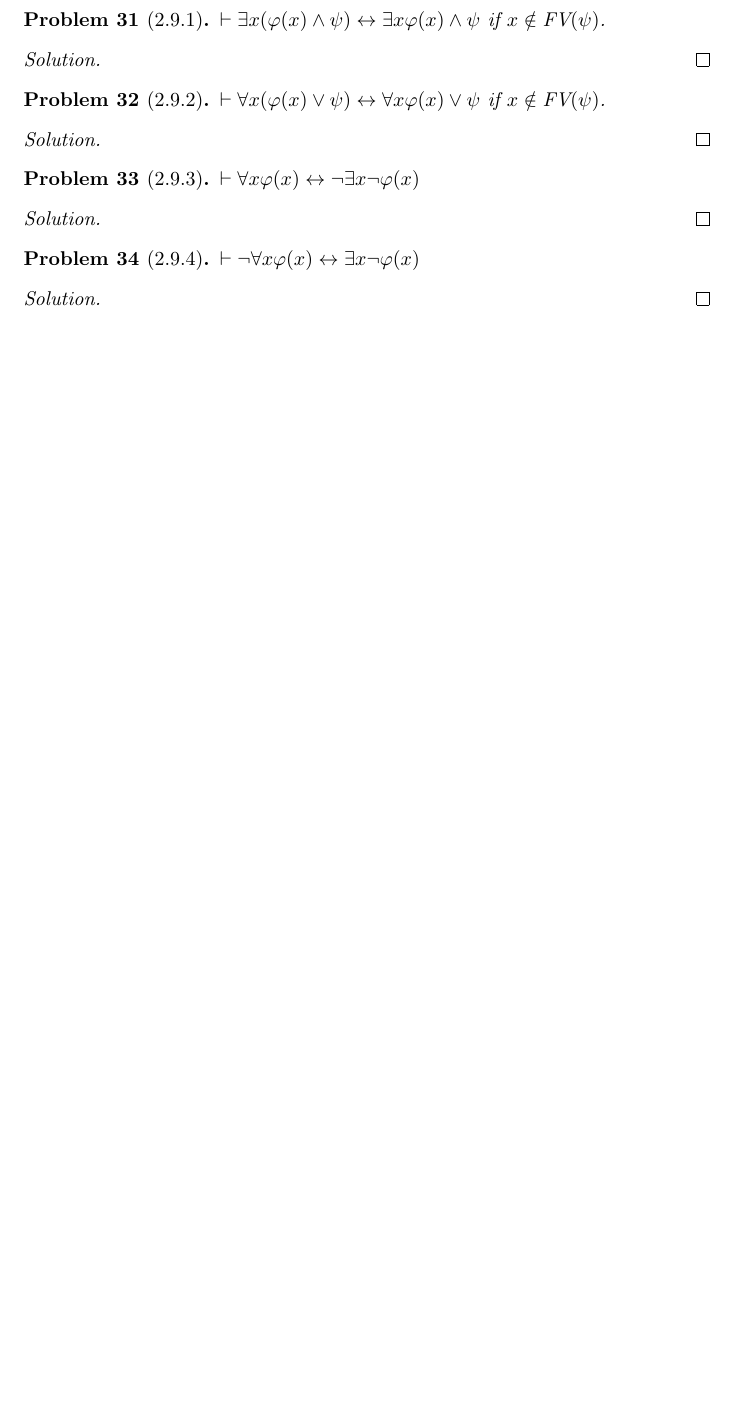
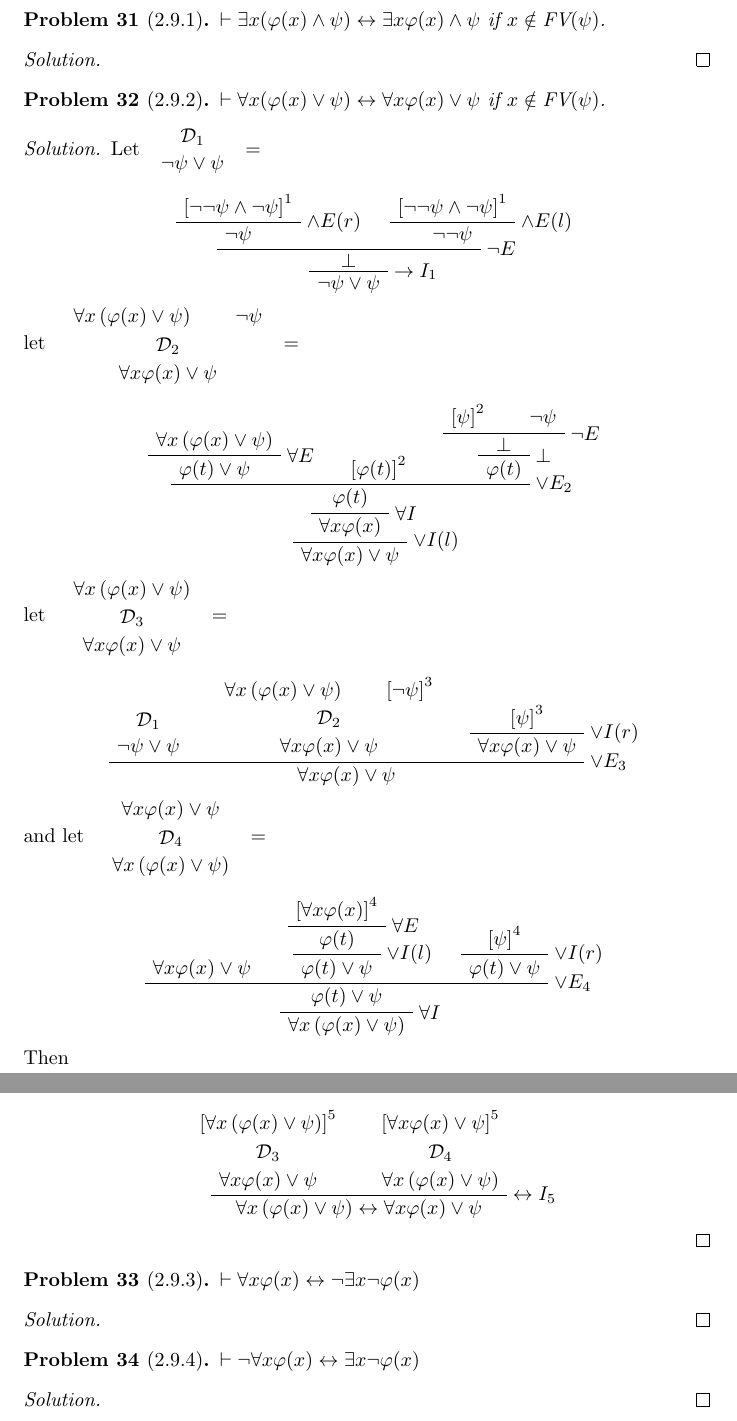
Before and after one commit to dunnl/logic-reading-group-2020, a LaTeX document (solutions.tex): part of page 16 of 17 before the commit and two parts of pages 16 and 17 of 18 after it, the two joined at a grey line, cut so that both start at the same text, the shorter picture padded with empty space. Compiled offline with pdfLaTeX.

Commit message:
exercise 2.9.2

```diff
--- a/solutions.tex
+++ b/solutions.tex
@@ -1063,6 +1063,108 @@ as desired.
     $\vdash \forall x (\phi(x) \lor \psi) \leftrightarrow \forall x \phi(x) \lor \psi$ if $x \notin \textrm{FV}(\psi)$.
 \end{problem}
 \begin{solution}
+Let {\AxiomC{$\mathcal D_1$} \noLine \UnaryInfC{$\lnot \psi \lor \psi$} \DisplayProof} $=$
+\begin{prooftree}
+\AxiomC{$\bracks{\lnot \lnot \psi \land \lnot \psi}^1$}
+\RightLabel{$\land E (r)$}
+\UnaryInfC{$\lnot \psi$}
+\AxiomC{$\bracks{\lnot \lnot \psi \land \lnot \psi}^1$}
+\RightLabel{$\land E (l)$}
+\UnaryInfC{$\lnot \lnot \psi$}
+\RightLabel{$\lnot E$}
+\BinaryInfC{$\bot$}
+\RightLabel{$\to I_1$}
+\UnaryInfC{$\lnot \psi \lor \psi$}
+\end{prooftree}
+let {
+  \AxiomC{$\forall x \parens{\phi(x) \lor \psi}$}
+  \AxiomC{$\lnot \psi$}
+  \noLine
+  \BinaryInfC{$\mathcal D_2$}
+  \noLine
+  \UnaryInfC{$\forall x \phi(x) \lor \psi$}
+  \DisplayProof
+} $=$
+\begin{prooftree}
+\AxiomC{$\forall x \parens{\phi(x) \lor \psi}$}
+\RightLabel{$\forall E$}
+\UnaryInfC{$\phi(t) \lor \psi$}
+\AxiomC{$\bracks{\phi(t)}^2$}
+\AxiomC{$\bracks{\psi}^2$}
+\AxiomC{$\lnot \psi$}
+\RightLabel{$\lnot E$}
+\BinaryInfC{$\bot$}
+\RightLabel{$\bot$}
+\UnaryInfC{$\phi(t)$}
+\RightLabel{$\lor E_2$}
+\TrinaryInfC{$\phi(t)$}
+\RightLabel{$\forall I$}
+\UnaryInfC{$\forall x \phi(x)$}
+\RightLabel{$\lor I (l)$}
+\UnaryInfC{$\forall x \phi(x) \lor \psi$}
+\end{prooftree}
+let {
+  \AxiomC{$\forall x \parens{\phi(x) \lor \psi}$}
+  \noLine
+  \UnaryInfC{$\mathcal D_3$}
+  \noLine
+  \UnaryInfC{$\forall x \phi(x) \lor \psi$}
+  \DisplayProof
+} $=$
+\begin{prooftree}
+\AxiomC{$\mathcal D_1$}
+\noLine
+\UnaryInfC{$\lnot \psi \lor \psi$}
+\AxiomC{$\forall x \parens{\phi(x) \lor \psi}$}
+\AxiomC{$\bracks{\lnot \psi}^3$}
+\noLine
+\BinaryInfC{$\mathcal D_2$}
+\noLine
+\UnaryInfC{$\forall x \phi(x) \lor \psi$}
+\AxiomC{$\bracks{\psi}^3$}
+\RightLabel{$\lor I (r)$}
+\UnaryInfC{$\forall x \phi(x) \lor \psi$}
+\RightLabel{$\lor E_3$}
+\TrinaryInfC{$\forall x \phi(x) \lor \psi$}
+\end{prooftree}
+and let {
+  \AxiomC{$\forall x \phi(x) \lor \psi$}
+  \noLine
+  \UnaryInfC{$\mathcal D_4$}
+  \noLine
+  \UnaryInfC{$\forall x \parens{\phi(x) \lor \psi}$}
+  \DisplayProof
+} $=$
+\begin{prooftree}
+\AxiomC{$\forall x \phi(x) \lor \psi$}
+\AxiomC{$\bracks{\forall x \phi(x)}^4$}
+\RightLabel{$\forall E$}
+\UnaryInfC{$\phi(t)$}
+\RightLabel{$\lor I (l)$}
+\UnaryInfC{$\phi(t) \lor \psi$}
+\AxiomC{$\bracks{\psi}^4$}
+\RightLabel{$\lor I (r)$}
+\UnaryInfC{$\phi(t) \lor \psi$}
+\RightLabel{$\lor E_4$}
+\TrinaryInfC{$\phi(t) \lor \psi$}
+\RightLabel{$\forall I$}
+\UnaryInfC{$\forall x \parens{\phi(x) \lor \psi}$}
+\end{prooftree}
+Then
+\begin{prooftree}
+\AxiomC{$\bracks{\forall x \parens{\phi(x) \lor \psi}}^5$}
+\noLine
+\UnaryInfC{$\mathcal D_3$}
+\noLine
+\UnaryInfC{$\forall x \phi(x) \lor \psi$}
+\AxiomC{$\bracks{\forall x \phi(x) \lor \psi}^5$}
+\noLine
+\UnaryInfC{$\mathcal D_4$}
+\noLine
+\UnaryInfC{$\forall x \parens{\phi(x) \lor \psi}$}
+\RightLabel{$\leftrightarrow I_5$}
+\BinaryInfC{$\forall x \parens{\phi(x) \lor \psi} \leftrightarrow \forall x \phi(x) \lor \psi$}
+\end{prooftree}
 \end{solution}
 
 \begin{problem}[2.9.3]
```
